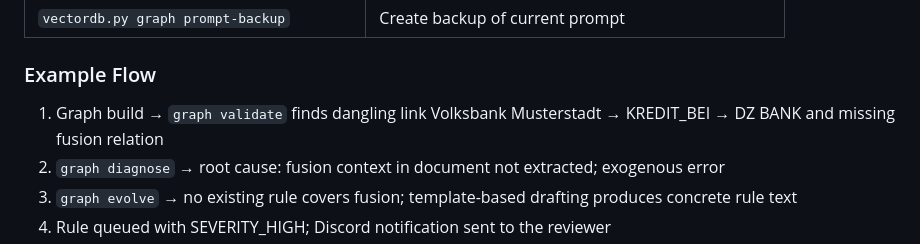
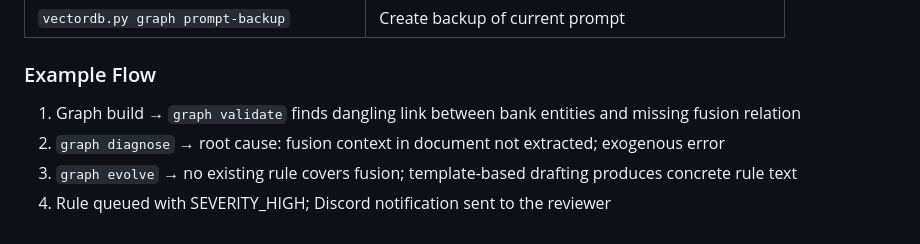
Before and after one commit to kiagentkronos-cell/activewiki-openclaw, a Markdown page: plugin/README.md, the part around the change. Drawn GitHub-style.

Commit message:
docs: remove identifying references (locations, bank names, clusters)

```diff
--- a/plugin/README.md
+++ b/plugin/README.md
@@ -243,7 +243,7 @@ Metrics snapshot taken after rule activation (`failure_count`, `avg_confidence_w
 
 ### Example Flow
 
-1. Graph build → `graph validate` finds dangling link Volksbank Musterstadt → KREDIT_BEI → DZ BANK and missing fusion relation
+1. Graph build → `graph validate` finds dangling link between bank entities and missing fusion relation
 2. `graph diagnose` → root cause: fusion context in document not extracted; exogenous error
 3. `graph evolve` → no existing rule covers fusion; template-based drafting produces concrete rule text
 4. Rule queued with SEVERITY_HIGH; Discord notification sent to the reviewer
```
Also changed, not shown: README.md (+1 -1 lines).
